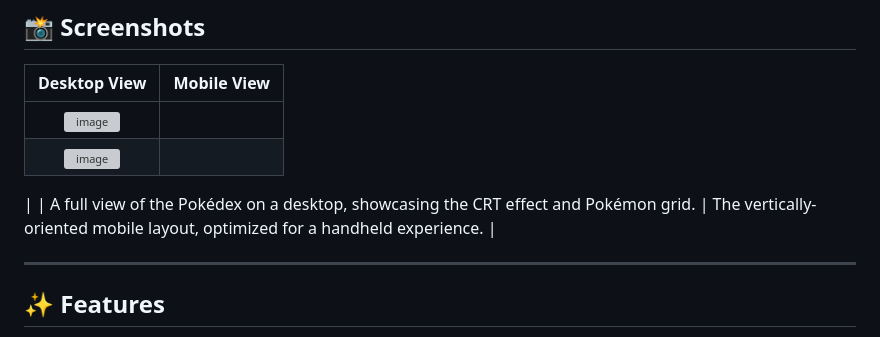
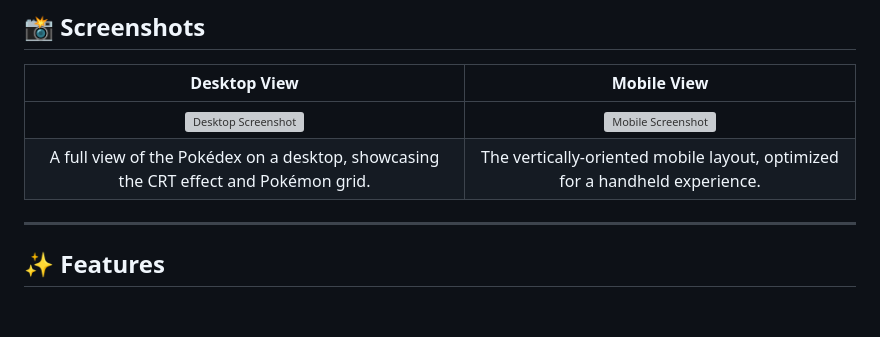
Before and after one commit to Arnesh-pal/Retro_Pokedex-, a Markdown page: README.md, the part around the change. Rendered like a GitHub page; blank space fills up the shorter version; grey boxes are pictures that could not be loaded.

```diff
--- a/README.md
+++ b/README.md
@@ -10,11 +10,8 @@ A retro-themed, fully responsive Pokédex application built with vanilla JavaScr
 
 | Desktop View | Mobile View |
 | :---: | :---: |
-| <img width="1414" height="846" alt="image" src="https://github.com/user-attachments/assets/f7c1bbba-ffaf-4895-ab2a-55d545a2aeea" />
- | <img width="444" height="846" alt="image" src="https://github.com/user-attachments/assets/ecf9b3fc-8339-471e-afac-11208a23db80" />
- |
+| <img width="1414" alt="Desktop Screenshot" src="https://github.com/user-attachments/assets/f7c1bbba-ffaf-4895-ab2a-55d545a2aeea" /> | <img width="444" alt="Mobile Screenshot" src="https://github.com/user-attachments/assets/ecf9b3fc-8339-471e-afac-11208a23db80" /> |
 | A full view of the Pokédex on a desktop, showcasing the CRT effect and Pokémon grid. | The vertically-oriented mobile layout, optimized for a handheld experience. |
-
 
 ---
 
```
